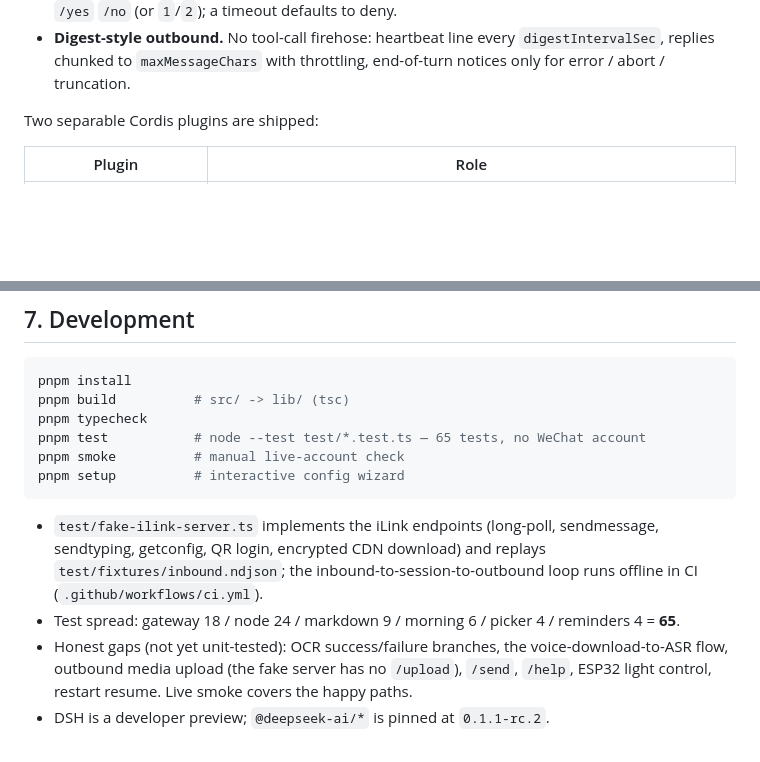
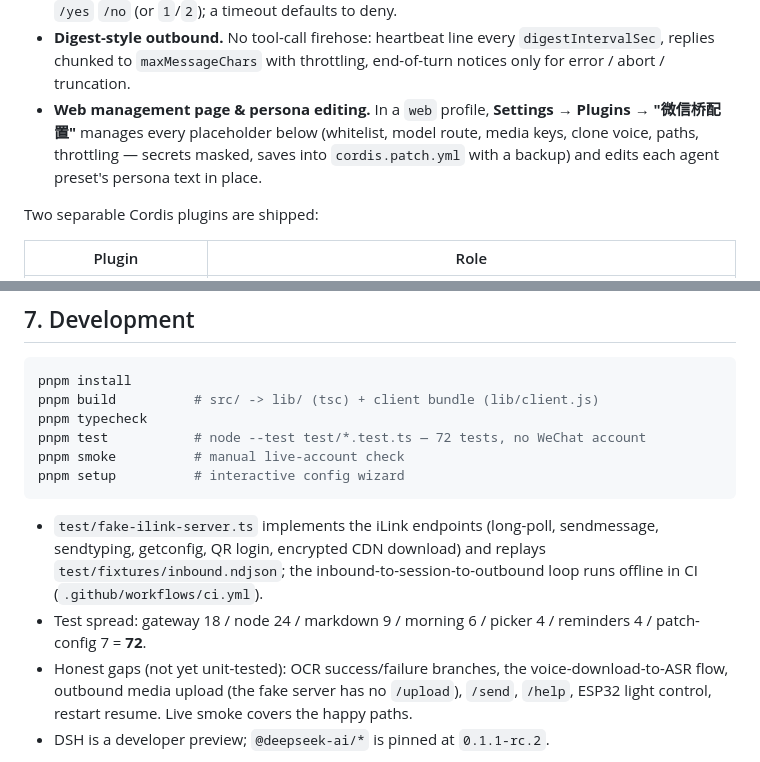
Before and after one commit to PRTS168/dsh-wechat-suite, a Markdown page: README.md, 2 parts joined by grey strips. Drawn GitHub-style; blank space fills up the shorter version.

````diff
--- a/README.md
+++ b/README.md
@@ -69,6 +69,11 @@ you (WeChat)  <=>  iLink  <=>  wechat-gateway  <=>  wechat-conversation-node  <=
 - **Digest-style outbound.** No tool-call firehose: heartbeat line every
   `digestIntervalSec`, replies chunked to `maxMessageChars` with throttling,
   end-of-turn notices only for error / abort / truncation.
+- **Web management page & persona editing.** In a `web` profile, **Settings →
+  Plugins → "微信桥配置"** manages every placeholder below (whitelist, model
+  route, media keys, clone voice, paths, throttling — secrets masked, saves
+  into `cordis.patch.yml` with a backup) and edits each agent preset's persona
+  text in place.
 
 Two separable Cordis plugins are shipped:
 
@@ -235,9 +240,9 @@ drives; everything else is delegated down the answerer chain.
 
 ```sh
 pnpm install
-pnpm build          # src/ -> lib/ (tsc)
+pnpm build          # src/ -> lib/ (tsc) + client bundle (lib/client.js)
 pnpm typecheck
-pnpm test           # node --test test/*.test.ts — 65 tests, no WeChat account
+pnpm test           # node --test test/*.test.ts — 72 tests, no WeChat account
 pnpm smoke          # manual live-account check
 pnpm setup          # interactive config wizard
 ```
@@ -247,7 +252,7 @@ pnpm setup          # interactive config wizard
   replays `test/fixtures/inbound.ndjson`; the inbound-to-session-to-outbound
   loop runs offline in CI (`.github/workflows/ci.yml`).
 - Test spread: gateway 18 / node 24 / markdown 9 / morning 6 / picker 4 /
-  reminders 4 = **65**.
+  reminders 4 / patch-config 7 = **72**.
 - Honest gaps (not yet unit-tested): OCR success/failure branches, the
   voice-download-to-ASR flow, outbound media upload (the fake server has no
   `/upload`), `/send`, `/help`, ESP32 light control, restart resume. Live
````
Also changed, not shown: README.zh.md (+7 -3 lines).
